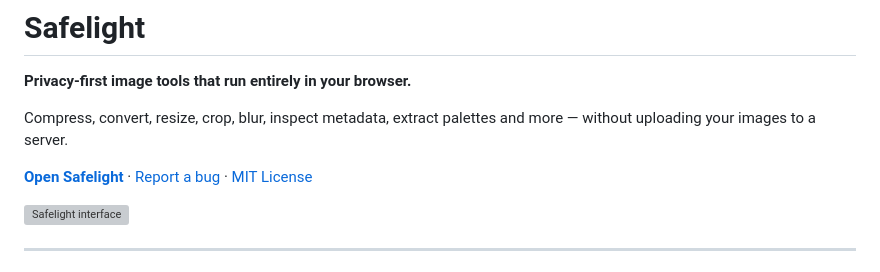
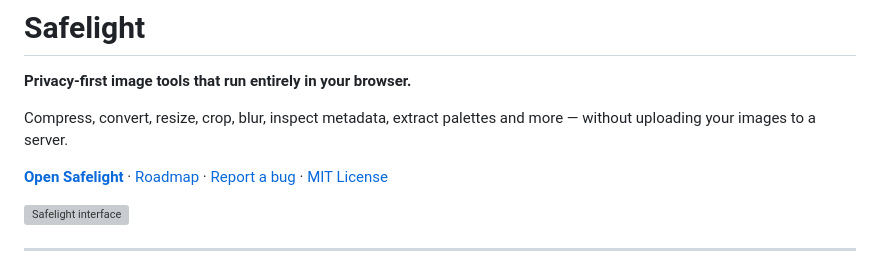
Before and after one commit to Deenfoool/safelight, a Markdown page: README.md, the part around the change. Rendered like a GitHub page; grey boxes are pictures that could not be loaded.

Commit message:
Link roadmap from README

```diff
--- a/README.md
+++ b/README.md
@@ -4,7 +4,7 @@
 
 Compress, convert, resize, crop, blur, inspect metadata, extract palettes and more — without uploading your images to a server.
 
-[**Open Safelight**](https://deenfoool.github.io/safelight/) · [Report a bug](https://github.com/Deenfoool/safelight/issues) · [MIT License](LICENSE)
+[**Open Safelight**](https://deenfoool.github.io/safelight/) · [Roadmap](ROADMAP.md) · [Report a bug](https://github.com/Deenfoool/safelight/issues) · [MIT License](LICENSE)
 
 ![Safelight interface](portfolio.png)
 
```
